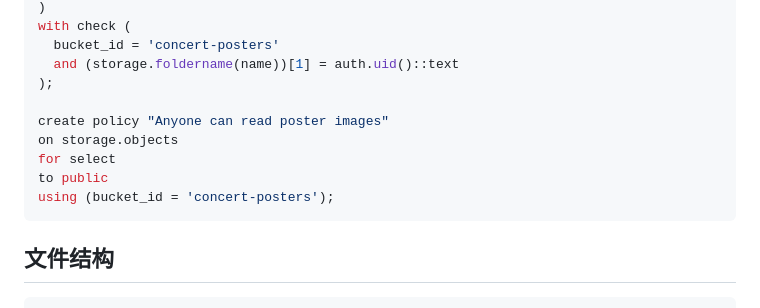
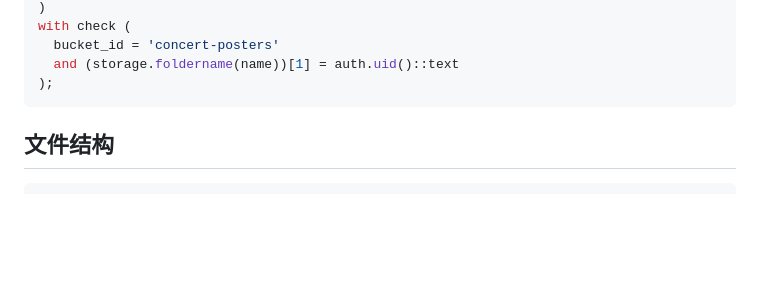
Before and after one commit to Eva012400/concert-memory-vault, a Markdown page: README.md, the part around the change. Rendered like a GitHub page; blank space fills up the shorter version.

Commit message:
Tighten poster storage docs

````diff
--- a/README.md
+++ b/README.md
@@ -151,12 +151,6 @@ with check (
   bucket_id = 'concert-posters'
   and (storage.foldername(name))[1] = auth.uid()::text
 );
-
-create policy "Anyone can read poster images"
-on storage.objects
-for select
-to public
-using (bucket_id = 'concert-posters');
 ```
 
 ## 文件结构
````
